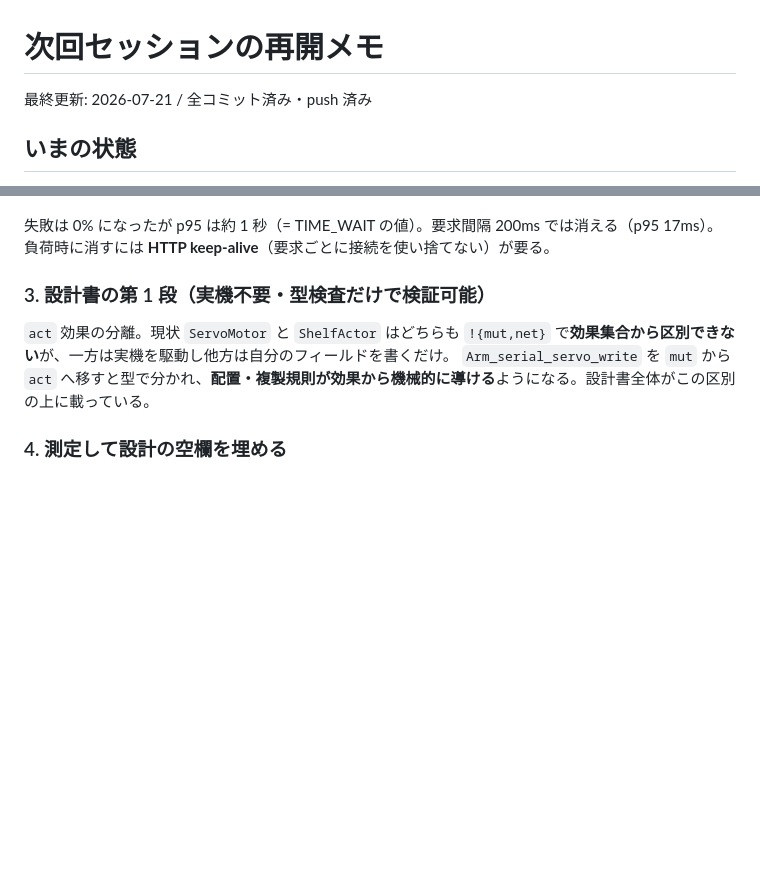
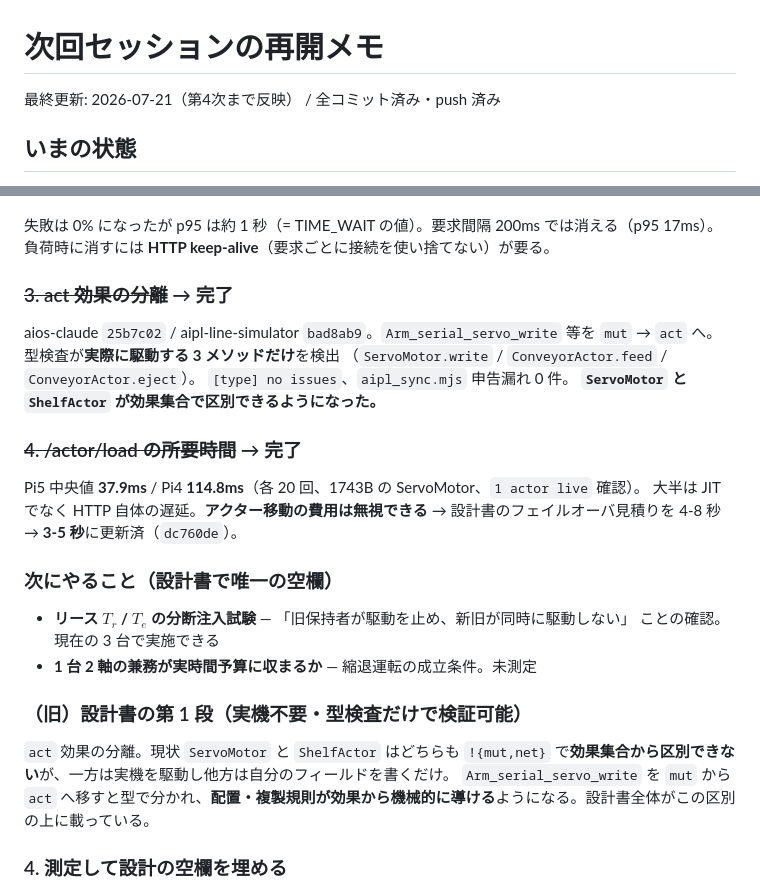
Before and after one commit to yaskodama/xinu-mesh-rtos, a Markdown page: SESSION_RESUME.md, 2 parts joined by grey strips. Drawn GitHub-style; blank space fills up the shorter version.

Commit message:
docs: mark the act split and /actor/load measurement done
Both items the resume listed as next are complete.  The remaining blank in the
design is the lease timing — T_r and T_e are still estimates with no
partition-injection test behind them — and whether one node can carry two axes
inside its real-time budget, which is what degraded operation depends on.
Both are measurable on the three boards already running.

Co-Authored-By: Claude Opus 4.8 (1M context) <noreply@anthropic.com>

```diff
--- a/SESSION_RESUME.md
+++ b/SESSION_RESUME.md
@@ -1,6 +1,6 @@
 # 次回セッションの再開メモ
 
-最終更新: 2026-07-21 / 全コミット済み・push 済み
+最終更新: 2026-07-21（第4次まで反映） / 全コミット済み・push 済み
 
 ## いまの状態
 
@@ -80,7 +80,27 @@ ICMP RTT は 3 台とも約 2.6 ms。**メッシュは制御ループに使え
 失敗は 0% になったが p95 は約 1 秒（= TIME_WAIT の値）。要求間隔 200ms では消える（p95 17ms）。
 負荷時に消すには **HTTP keep-alive**（要求ごとに接続を使い捨てない）が要る。
 
-### 3. 設計書の第 1 段（実機不要・型検査だけで検証可能）
+### ~~3. act 効果の分離~~ → **完了**
+
+aios-claude `25b7c02` / aipl-line-simulator `bad8ab9`。`Arm_serial_servo_write` 等を
+`mut` → `act` へ。型検査が**実際に駆動する 3 メソッドだけ**を検出
+（`ServoMotor.write` / `ConveyorActor.feed` / `ConveyorActor.eject`）。
+`[type] no issues`、`aipl_sync.mjs` 申告漏れ 0 件。
+**`ServoMotor` と `ShelfActor` が効果集合で区別できるようになった。**
+
+### ~~4. /actor/load の所要時間~~ → **完了**
+
+Pi5 中央値 **37.9ms** / Pi4 **114.8ms**（各 20 回、1743B の ServoMotor、`1 actor live` 確認）。
+大半は JIT でなく HTTP 自体の遅延。**アクター移動の費用は無視できる** →
+設計書のフェイルオーバ見積りを 4-8 秒 → **3-5 秒**に更新済（`dc760de`）。
+
+### 次にやること（設計書で唯一の空欄）
+
+- **リース $T_r$ / $T_e$ の分断注入試験** — 「旧保持者が駆動を止め、新旧が同時に駆動しない」
+  ことの確認。現在の 3 台で実施できる
+- **1 台 2 軸の兼務が実時間予算に収まるか** — 縮退運転の成立条件。未測定
+
+### （旧）設計書の第 1 段（実機不要・型検査だけで検証可能）
 
 `act` 効果の分離。現状 `ServoMotor` と `ShelfActor` はどちらも `!{mut,net}` で**効果集合から区別できない**が、一方は実機を駆動し他方は自分のフィールドを書くだけ。
 `Arm_serial_servo_write` を `mut` から `act` へ移すと型で分かれ、**配置・複製規則が効果から機械的に導ける**ようになる。設計書全体がこの区別の上に載っている。
```
